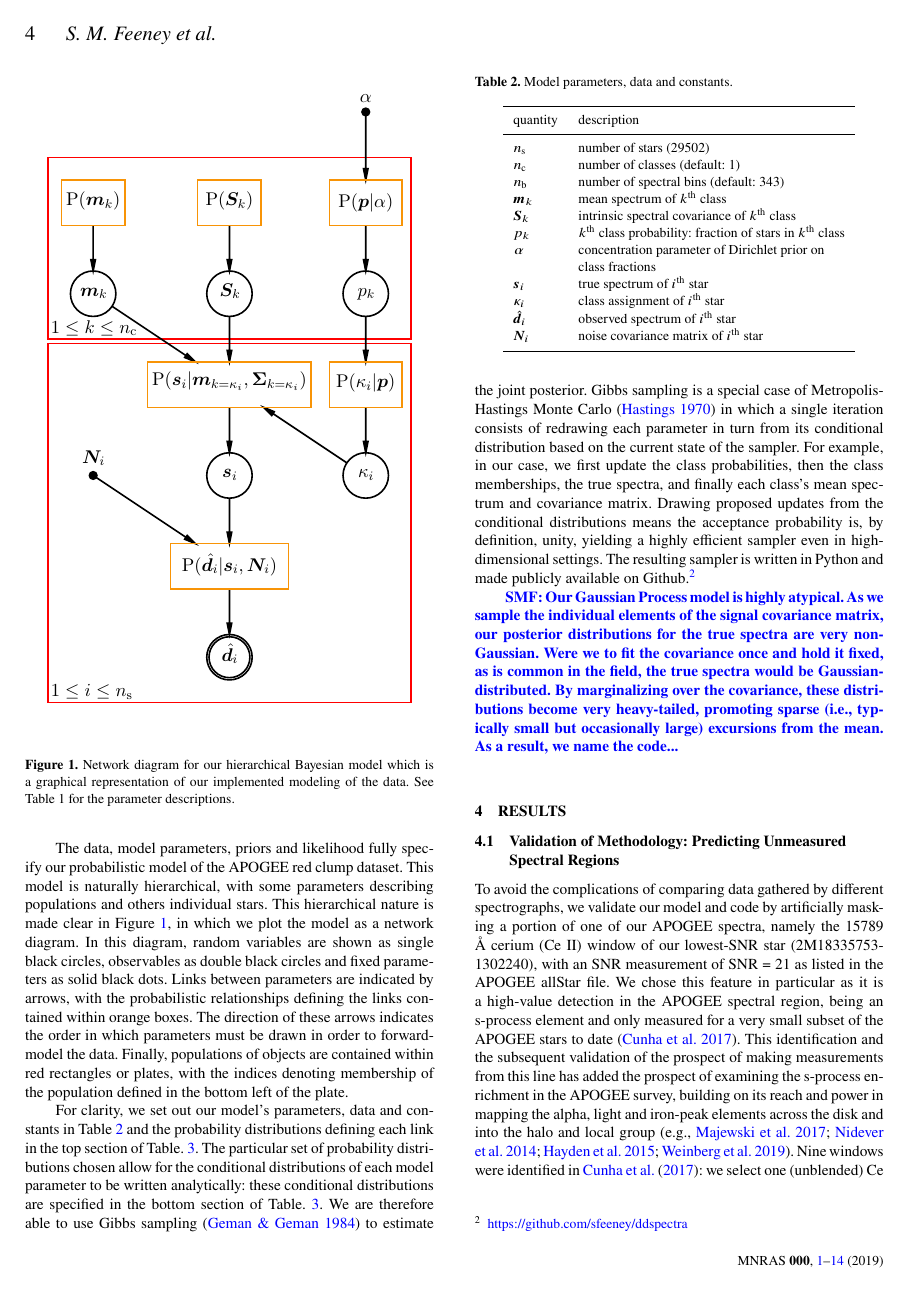
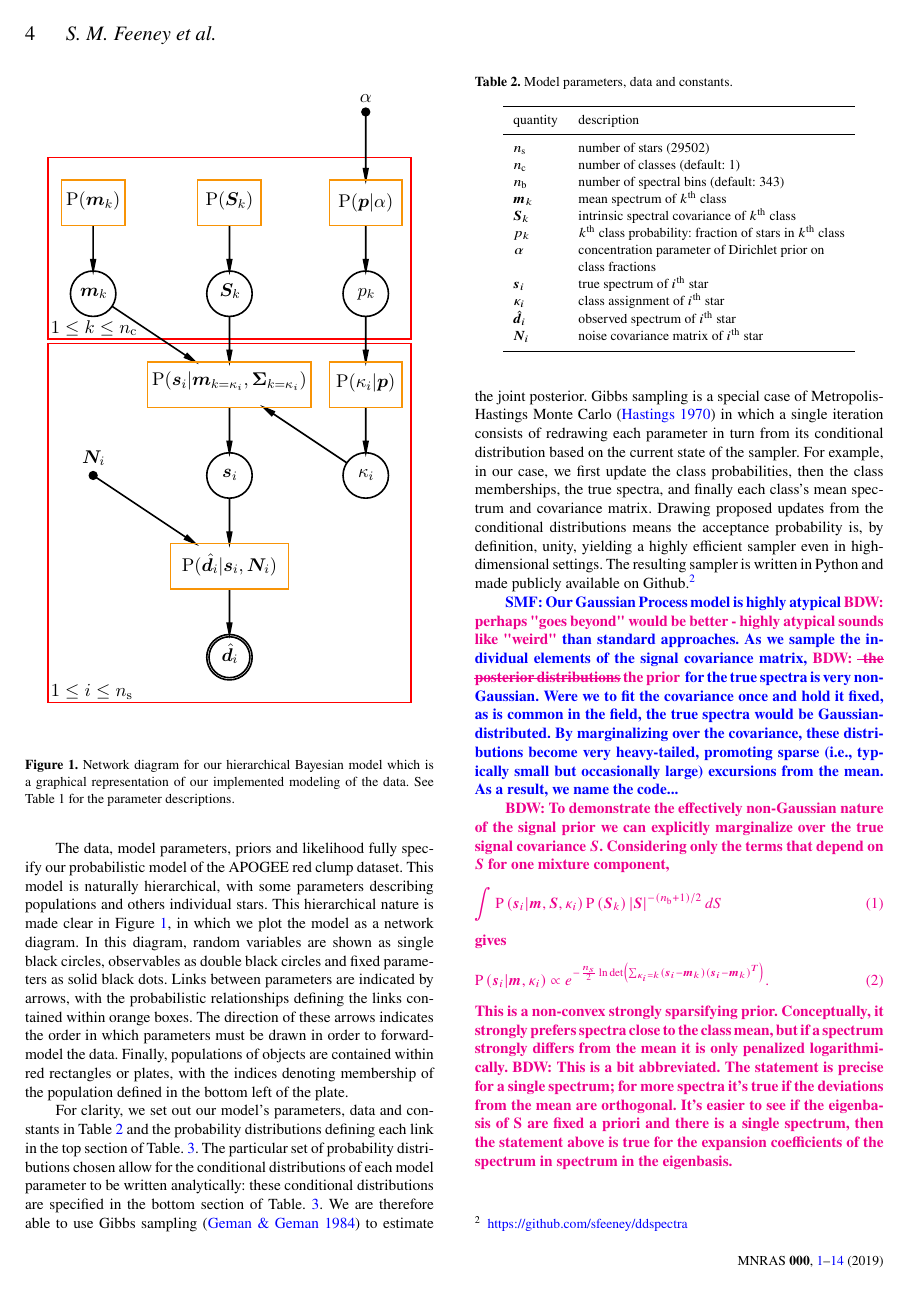
Before and after one commit to sfeeney/ddspectra, a LaTeX paper (paper/gp_spectra.tex): page 4 of 14. Compiled offline with pdfLaTeX; a LaTeX package or settings file that is missing is left out.

Commit message:
Sparsity clarification from BDW

```diff
--- a/paper/gp_spectra.tex
+++ b/paper/gp_spectra.tex
@@ -277,7 +277,21 @@ The data, model parameters, priors and likelihood fully specify our probabilisti
 
 For clarity, we set out our model's parameters, data and constants in Table~\ref{tab:params} and the probability distributions defining each link in the top section of Table.~\ref{tab:prob_dists}. The particular set of probability distributions chosen allow for the conditional distributions of each model parameter to be written analytically: these conditional distributions are specified in the bottom section of Table.~\ref{tab:prob_dists}. We are therefore able to use Gibbs sampling~\citep{Geman_and_Geman:1984} to estimate the joint posterior. Gibbs sampling is a special case of Metropolis-Hastings Monte Carlo~\citep{Hastings:1970} in which a single iteration consists of redrawing each parameter in turn from its conditional distribution based on the current state of the sampler. For example, in our case, we first update the class probabilities, then the class memberships, the true spectra, and finally each class's mean spectrum and covariance matrix. Drawing proposed updates from the conditional distributions means the acceptance probability is, by definition, unity, yielding a highly efficient sampler even in  high-dimensional settings. The resulting sampler is written in Python and made publicly available on Github.\footnote{\href{https://github.com/sfeeney/ddspectra}{https://github.com/sfeeney/ddspectra}}
 
- \smf{Our Gaussian Process model is highly atypical. As we sample the individual elements of the signal covariance matrix, our posterior distributions for the true spectra are very non-Gaussian. Were we to fit the covariance once and hold it fixed, as is common in the field, the true spectra would be Gaussian-distributed. By marginalizing over the covariance, these distributions become very heavy-tailed, promoting sparse (i.e., typically small but occasionally large) excursions from the mean. As a result, we name the code...}
+ \smf{Our Gaussian Process model is highly atypical \bdw{perhaps "goes beyond" would be better - highly atypical sounds like "weird"}   than standard approaches. As we sample the individual elements of the signal covariance matrix, \bdw{\sout{  the  posterior distributions} the prior  } for the true spectra is very non-Gaussian. Were we to fit the covariance once and hold it fixed, as is common in the field, the true spectra would be Gaussian-distributed. By marginalizing over the covariance, these distributions become very heavy-tailed, promoting sparse (i.e., typically small but occasionally large) excursions from the mean. As a result, we name the code...}
+
+\bdw{To demonstrate the effectively non-Gaussian nature of the signal prior we can explicitly marginalize over the true signal covariance $\speccov$. Considering only the terms that depend on $\speccov$ for one mixture component,
+\begin{equation}
+    \int
+    \prob\left(\objspec_i|\specmean,\speccov,\objclass_i\right)
+    \prob\left(\speccov_k\right)
+    \left| \speccov \right|^{-\left(\nb+1\right)/2} dS
+\end{equation}
+gives
+\begin{equation}
+\prob\left(\objspec_i|\specmean,\objclass_i\right)  \propto
+e^{-\frac{n_s}{2}\ln{\det\left(\sum_{\objclass_i = k} \left(\objspec_i-\specmean_k \right)\left(\objspec_i-\specmean_k \right)^T\right)}}.
+\end{equation}
+This is a non-convex strongly sparsifying prior. Conceptually, it strongly prefers spectra close to the class mean, but if a spectrum strongly differs from the mean it is only penalized logarithmically. }\bdw{This is a bit abbreviated. The statement is precise for a single spectrum; for  more spectra it's true if the deviations from the mean are orthogonal. It's easier to see if the eigenbasis of S are fixed a priori and there is a single spectrum, then the statement above is true for the expansion coefficients of the spectrum in spectrum in the eigenbasis.}
 
 \begin{table}
     \centering
```
Also changed, not shown: paper/gp_spectra.tex (8 more changed lines).
